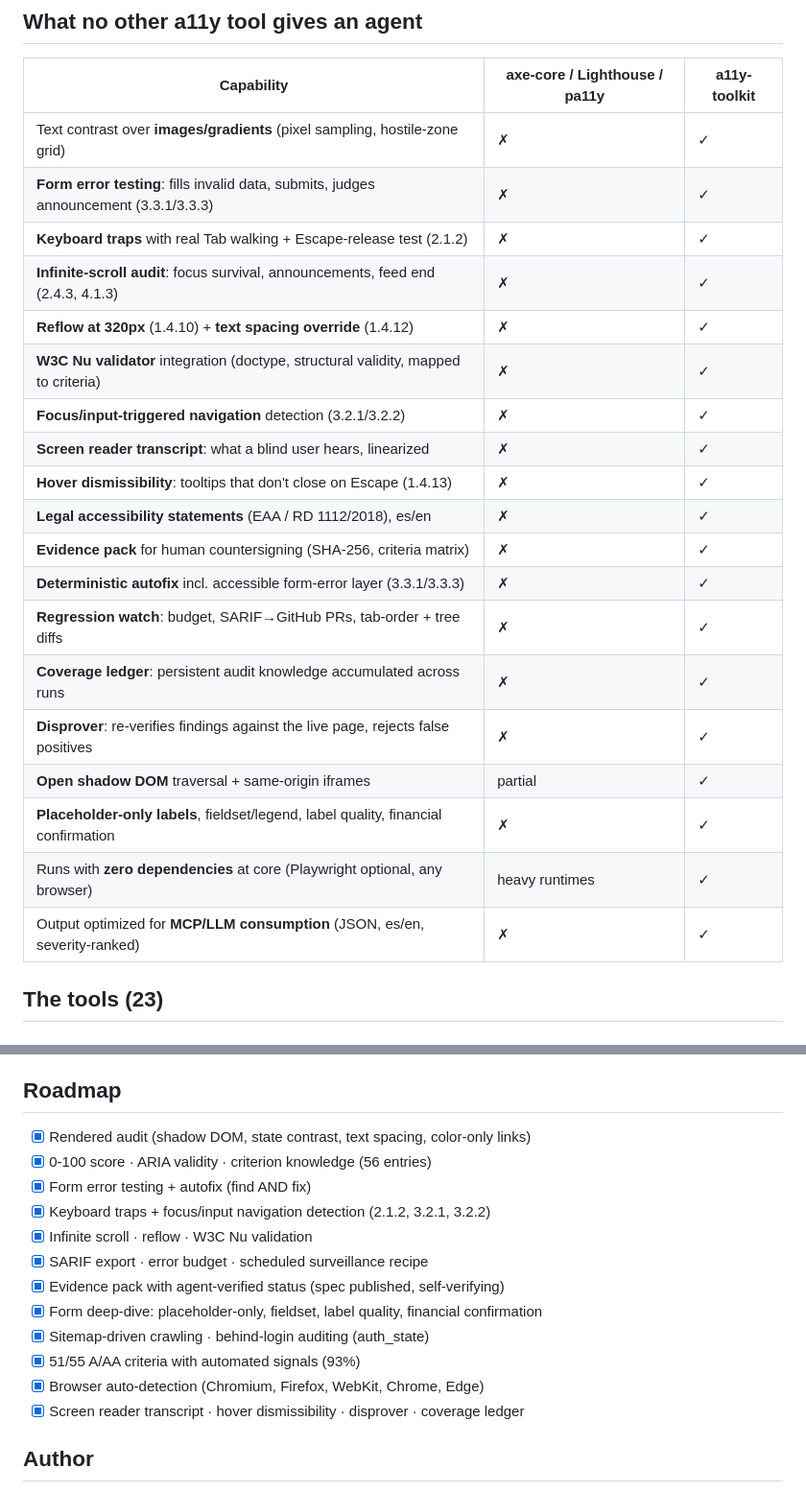
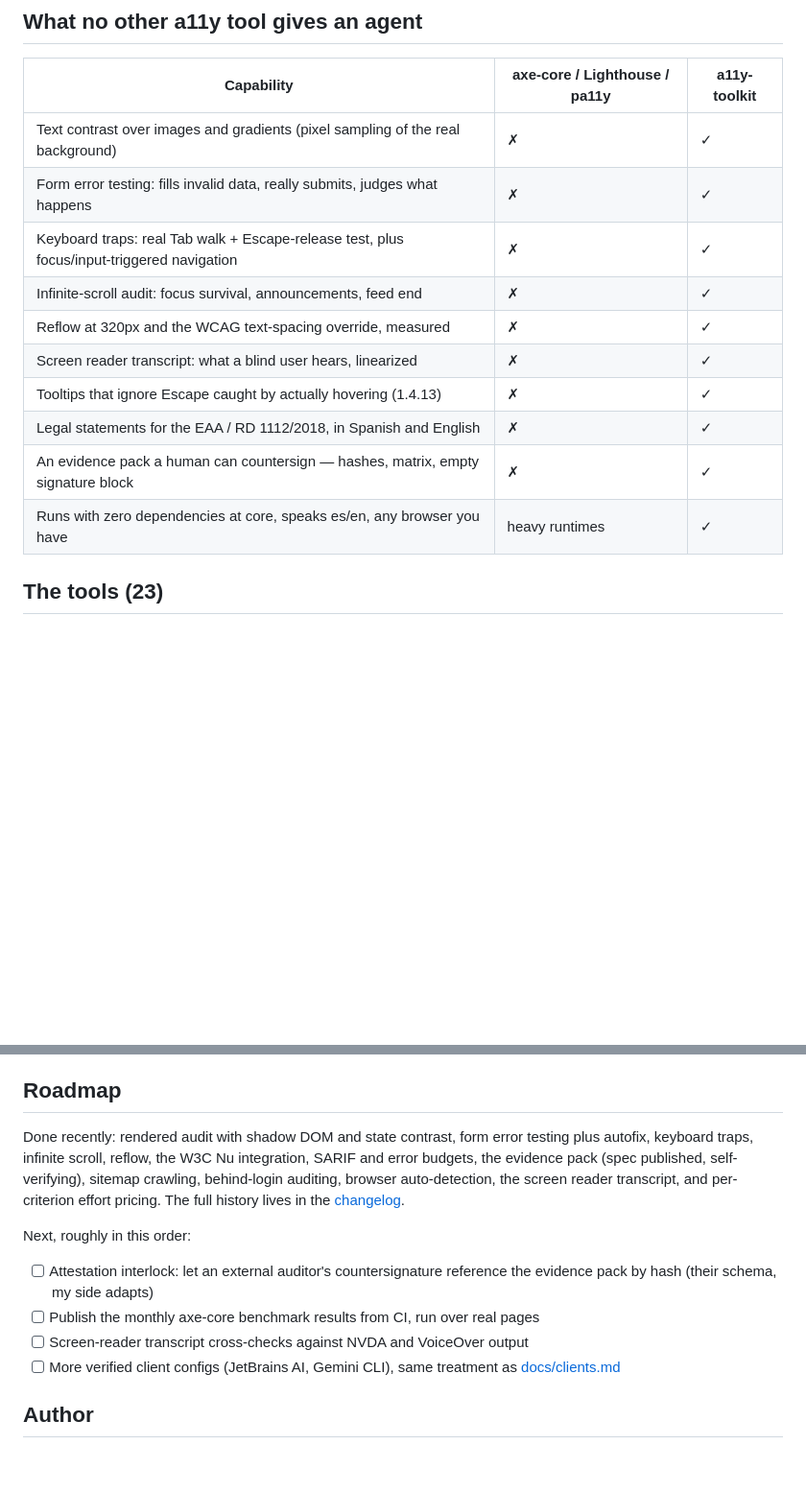
Before and after one commit to kinti/a11y-toolkit, a Markdown page: README.md, 2 parts joined by grey strips. Shown at 96% size. Rendered like a GitHub page; blank space fills up the shorter version.

Commit message:
README: say it like a person — 10 real differentiators, a roadmap with a future
The 19-row comparison table was a pitch deck; the 10 rows that remain are the
ones no other tool actually does. The all-checked roadmap read like nothing
would ever happen again — now it names what's genuinely next (attestation
interlock, benchmark publication, NVDA/VoiceOver cross-checks). GitHub repo
description fixed too: it still said 19 tools and 43 criteria.

```diff
--- a/README.md
+++ b/README.md
@@ -25,25 +25,16 @@ the human signs.
 
 | Capability | axe-core / Lighthouse / pa11y | a11y-toolkit |
 |---|---|---|
-| Text contrast over **images/gradients** (pixel sampling, hostile-zone grid) | ✗ | ✓ |
-| **Form error testing**: fills invalid data, submits, judges announcement (3.3.1/3.3.3) | ✗ | ✓ |
-| **Keyboard traps** with real Tab walking + Escape-release test (2.1.2) | ✗ | ✓ |
-| **Infinite-scroll audit**: focus survival, announcements, feed end (2.4.3, 4.1.3) | ✗ | ✓ |
-| **Reflow at 320px** (1.4.10) + **text spacing override** (1.4.12) | ✗ | ✓ |
-| **W3C Nu validator** integration (doctype, structural validity, mapped to criteria) | ✗ | ✓ |
-| **Focus/input-triggered navigation** detection (3.2.1/3.2.2) | ✗ | ✓ |
-| **Screen reader transcript**: what a blind user hears, linearized | ✗ | ✓ |
-| **Hover dismissibility**: tooltips that don't close on Escape (1.4.13) | ✗ | ✓ |
-| **Legal accessibility statements** (EAA / RD 1112/2018), es/en | ✗ | ✓ |
-| **Evidence pack** for human countersigning (SHA-256, criteria matrix) | ✗ | ✓ |
-| **Deterministic autofix** incl. accessible form-error layer (3.3.1/3.3.3) | ✗ | ✓ |
-| **Regression watch**: budget, SARIF→GitHub PRs, tab-order + tree diffs | ✗ | ✓ |
-| **Coverage ledger**: persistent audit knowledge accumulated across runs | ✗ | ✓ |
-| **Disprover**: re-verifies findings against the live page, rejects false positives | ✗ | ✓ |
-| **Open shadow DOM** traversal + same-origin iframes | partial | ✓ |
-| **Placeholder-only labels**, fieldset/legend, label quality, financial confirmation | ✗ | ✓ |
-| Runs with **zero dependencies** at core (Playwright optional, any browser) | heavy runtimes | ✓ |
-| Output optimized for **MCP/LLM consumption** (JSON, es/en, severity-ranked) | ✗ | ✓ |
+| Text contrast over images and gradients (pixel sampling of the real background) | ✗ | ✓ |
+| Form error testing: fills invalid data, really submits, judges what happens | ✗ | ✓ |
+| Keyboard traps: real Tab walk + Escape-release test, plus focus/input-triggered navigation | ✗ | ✓ |
+| Infinite-scroll audit: focus survival, announcements, feed end | ✗ | ✓ |
+| Reflow at 320px and the WCAG text-spacing override, measured | ✗ | ✓ |
+| Screen reader transcript: what a blind user hears, linearized | ✗ | ✓ |
+| Tooltips that ignore Escape caught by actually hovering (1.4.13) | ✗ | ✓ |
+| Legal statements for the EAA / RD 1112/2018, in Spanish and English | ✗ | ✓ |
+| An evidence pack a human can countersign — hashes, matrix, empty signature block | ✗ | ✓ |
+| Runs with zero dependencies at core, speaks es/en, any browser you have | heavy runtimes | ✓ |
 
 ## The tools (23)
 
@@ -232,18 +223,19 @@ Releases: `make release V=X.Y.Z` — bumps, gates, tags and pushes atomically.
 
 ## Roadmap
 
-- [x] Rendered audit (shadow DOM, state contrast, text spacing, color-only links)
-- [x] 0-100 score · ARIA validity · criterion knowledge (56 entries)
-- [x] Form error testing + autofix (find AND fix)
-- [x] Keyboard traps + focus/input navigation detection (2.1.2, 3.2.1, 3.2.2)
-- [x] Infinite scroll · reflow · W3C Nu validation
-- [x] SARIF export · error budget · scheduled surveillance recipe
-- [x] Evidence pack with agent-verified status (spec published, self-verifying)
-- [x] Form deep-dive: placeholder-only, fieldset, label quality, financial confirmation
-- [x] Sitemap-driven crawling · behind-login auditing (auth_state)
-- [x] 51/55 A/AA criteria with automated signals (93%)
-- [x] Browser auto-detection (Chromium, Firefox, WebKit, Chrome, Edge)
-- [x] Screen reader transcript · hover dismissibility · disprover · coverage ledger
+Done recently: rendered audit with shadow DOM and state contrast, form error
+testing plus autofix, keyboard traps, infinite scroll, reflow, the W3C Nu
+integration, SARIF and error budgets, the evidence pack (spec published,
+self-verifying), sitemap crawling, behind-login auditing, browser
+auto-detection, the screen reader transcript, and per-criterion effort
+pricing. The full history lives in the [changelog](CHANGELOG.md).
+
+Next, roughly in this order:
+
+- [ ] Attestation interlock: let an external auditor's countersignature reference the evidence pack by hash (their schema, my side adapts)
+- [ ] Publish the monthly axe-core benchmark results from CI, run over real pages
+- [ ] Screen-reader transcript cross-checks against NVDA and VoiceOver output
+- [ ] More verified client configs (JetBrains AI, Gemini CLI), same treatment as [docs/clients.md](docs/clients.md)
 
 ## Author
 
```
